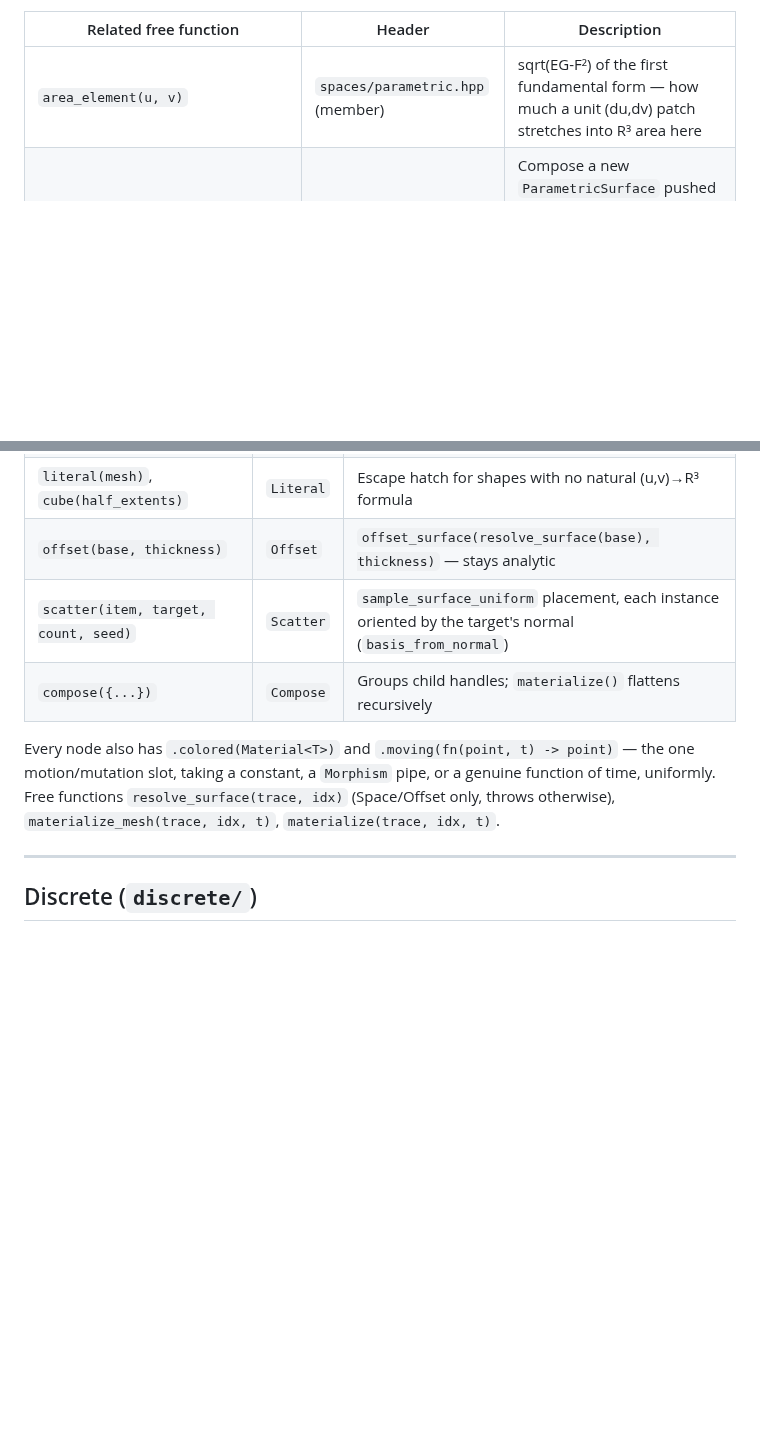
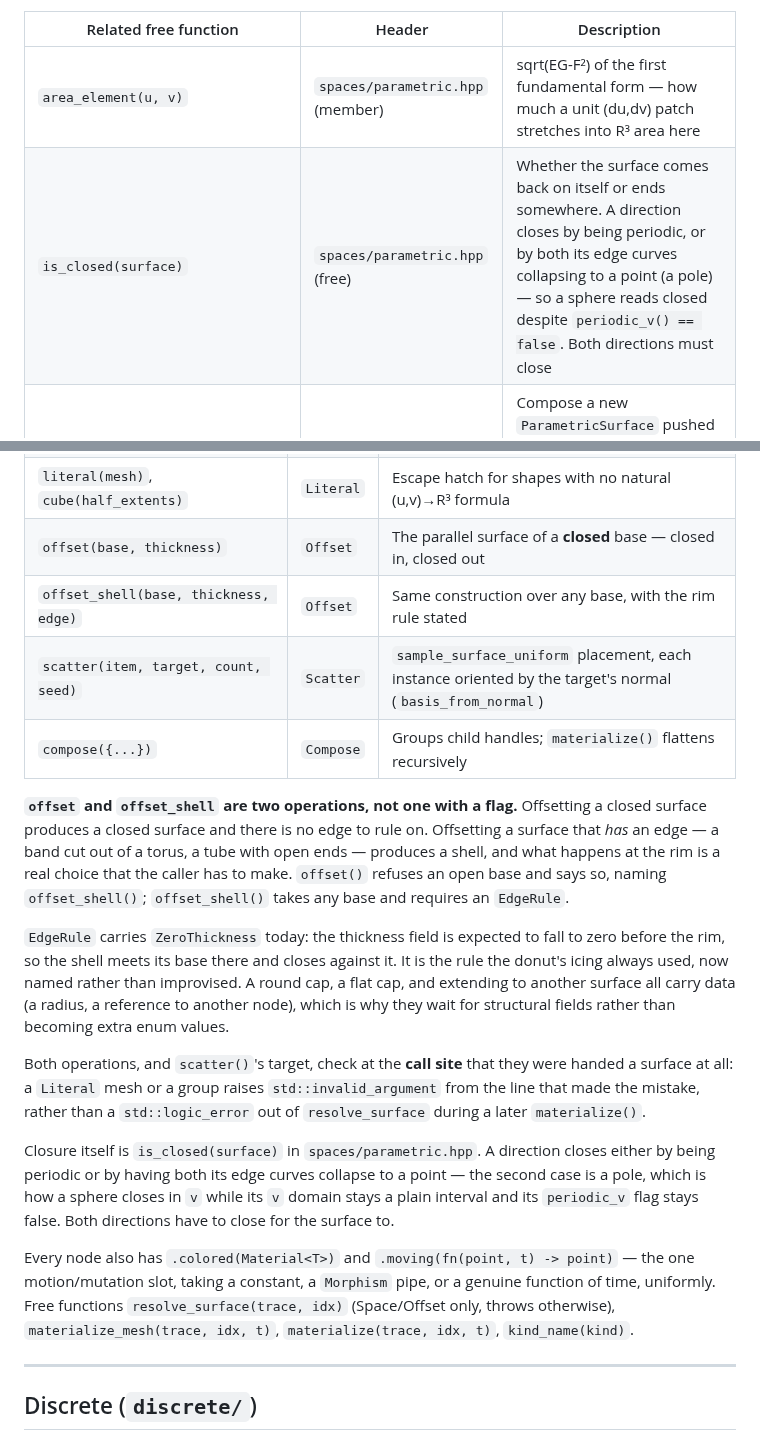
Before and after one commit to Vaniell0/spatium, a Markdown page: docs/api-reference.md, 2 parts joined by grey strips. Drawn GitHub-style; blank space fills up the shorter version.

Commit message:
Document the two offsets and what separates them
Co-Authored-By: Claude Opus 5 <noreply@anthropic.com>
Claude-Session: https://claude.ai/code/session_01PV24p4UXUE7Uoni9GP7Lzd

```diff
--- a/docs/api-reference.md
+++ b/docs/api-reference.md
@@ -249,6 +249,7 @@ Factories (in `spaces/parametric.hpp`): `make_torus`, `make_cylinder`, `make_con
 | Related free function | Header | Description |
 |---|---|---|
 | `area_element(u, v)` | `spaces/parametric.hpp` (member) | sqrt(EG-F²) of the first fundamental form — how much a unit (du,dv) patch stretches into R³ area here |
+| `is_closed(surface)` | `spaces/parametric.hpp` (free) | Whether the surface comes back on itself or ends somewhere. A direction closes by being periodic, or by both its edge curves collapsing to a point (a pole) — so a sphere reads closed despite `periodic_v() == false`. Both directions must close |
 | `offset_surface(base, thickness)` | `spaces/offset.hpp` | Compose a new `ParametricSurface` pushed out along `base`'s own normal — `thickness` a constant or `std::function<T(T,T)>` field. Analytic, no mesh |
 | `sample_surface_uniform(surface, count, seed)` | `spaces/sample.hpp` | Rejection sampling weighted by `area_element` — points even by actual surface area, not by (u,v) or a mesh/Voronoi graph. Returns `SurfaceSample<T>{u, v, position, normal}` |
 
@@ -639,11 +640,20 @@ for (const auto& obj : placed) {
 | `space(surface, u_steps, v_steps)` | `Space` | Wrap any `ParametricSurface<T>` directly |
 | `torus(major_r, minor_r, ...)`, `cylinder(radius, height, ...)` | `Space` | Convenience factories over `space()` |
 | `literal(mesh)`, `cube(half_extents)` | `Literal` | Escape hatch for shapes with no natural (u,v)→R³ formula |
-| `offset(base, thickness)` | `Offset` | `offset_surface(resolve_surface(base), thickness)` — stays analytic |
+| `offset(base, thickness)` | `Offset` | The parallel surface of a **closed** base — closed in, closed out |
+| `offset_shell(base, thickness, edge)` | `Offset` | Same construction over any base, with the rim rule stated |
 | `scatter(item, target, count, seed)` | `Scatter` | `sample_surface_uniform` placement, each instance oriented by the target's normal (`basis_from_normal`) |
 | `compose({...})` | `Compose` | Groups child handles; `materialize()` flattens recursively |
 
-Every node also has `.colored(Material<T>)` and `.moving(fn(point, t) -> point)` — the one motion/mutation slot, taking a constant, a `Morphism` pipe, or a genuine function of time, uniformly. Free functions `resolve_surface(trace, idx)` (Space/Offset only, throws otherwise), `materialize_mesh(trace, idx, t)`, `materialize(trace, idx, t)`.
+**`offset` and `offset_shell` are two operations, not one with a flag.** Offsetting a closed surface produces a closed surface and there is no edge to rule on. Offsetting a surface that *has* an edge — a band cut out of a torus, a tube with open ends — produces a shell, and what happens at the rim is a real choice that the caller has to make. `offset()` refuses an open base and says so, naming `offset_shell()`; `offset_shell()` takes any base and requires an `EdgeRule`.
+
+`EdgeRule` carries `ZeroThickness` today: the thickness field is expected to fall to zero before the rim, so the shell meets its base there and closes against it. It is the rule the donut's icing always used, now named rather than improvised. A round cap, a flat cap, and extending to another surface all carry data (a radius, a reference to another node), which is why they wait for structural fields rather than becoming extra enum values.
+
+Both operations, and `scatter()`'s target, check at the **call site** that they were handed a surface at all: a `Literal` mesh or a group raises `std::invalid_argument` from the line that made the mistake, rather than a `std::logic_error` out of `resolve_surface` during a later `materialize()`.
+
+Closure itself is `is_closed(surface)` in `spaces/parametric.hpp`. A direction closes either by being periodic or by having both its edge curves collapse to a point — the second case is a pole, which is how a sphere closes in `v` while its `v` domain stays a plain interval and its `periodic_v` flag stays false. Both directions have to close for the surface to.
+
+Every node also has `.colored(Material<T>)` and `.moving(fn(point, t) -> point)` — the one motion/mutation slot, taking a constant, a `Morphism` pipe, or a genuine function of time, uniformly. Free functions `resolve_surface(trace, idx)` (Space/Offset only, throws otherwise), `materialize_mesh(trace, idx, t)`, `materialize(trace, idx, t)`, `kind_name(kind)`.
 
 ---
 
```
Also changed, not shown: docs/getting-started-dsl.md (+27 -0 lines).
